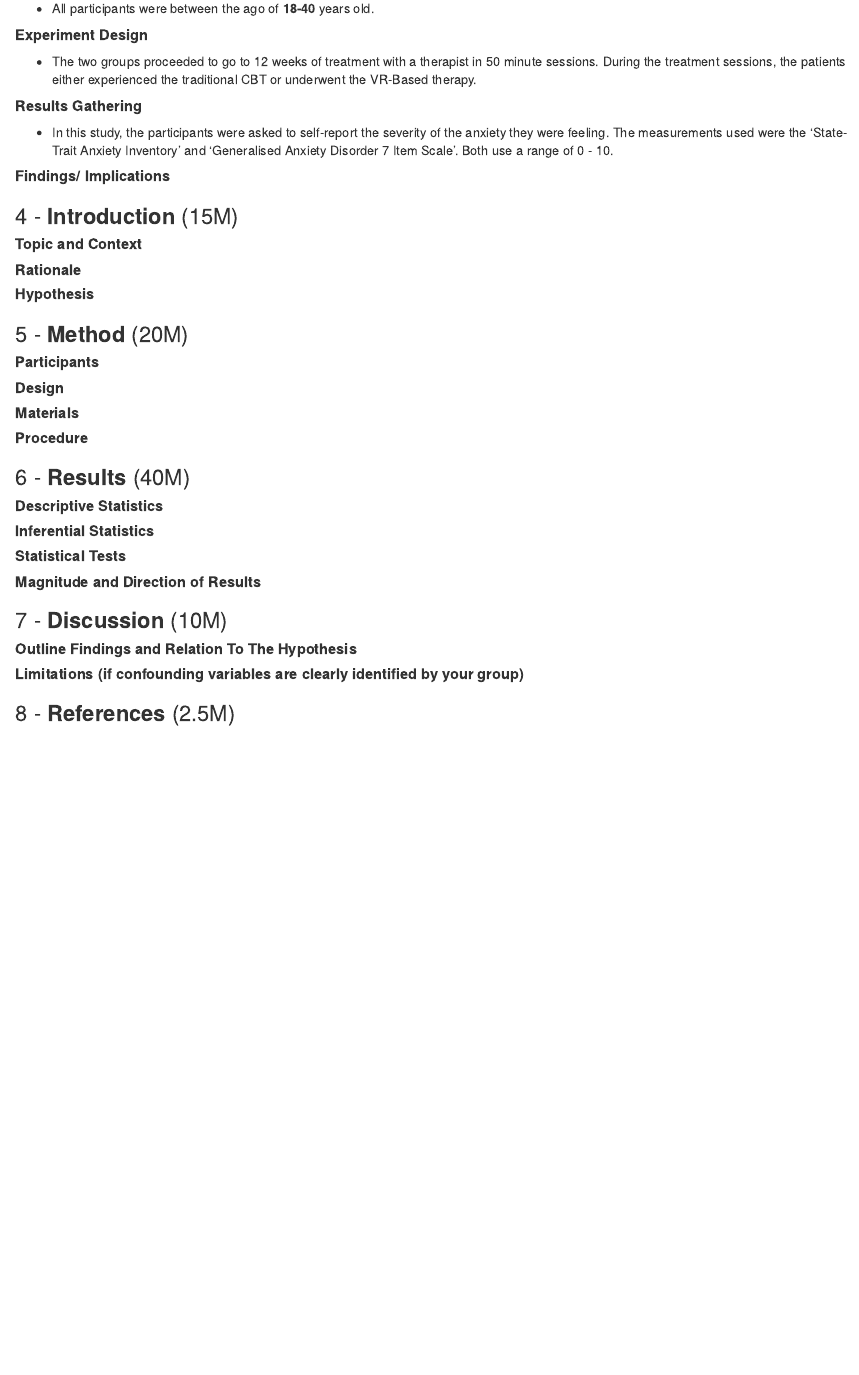
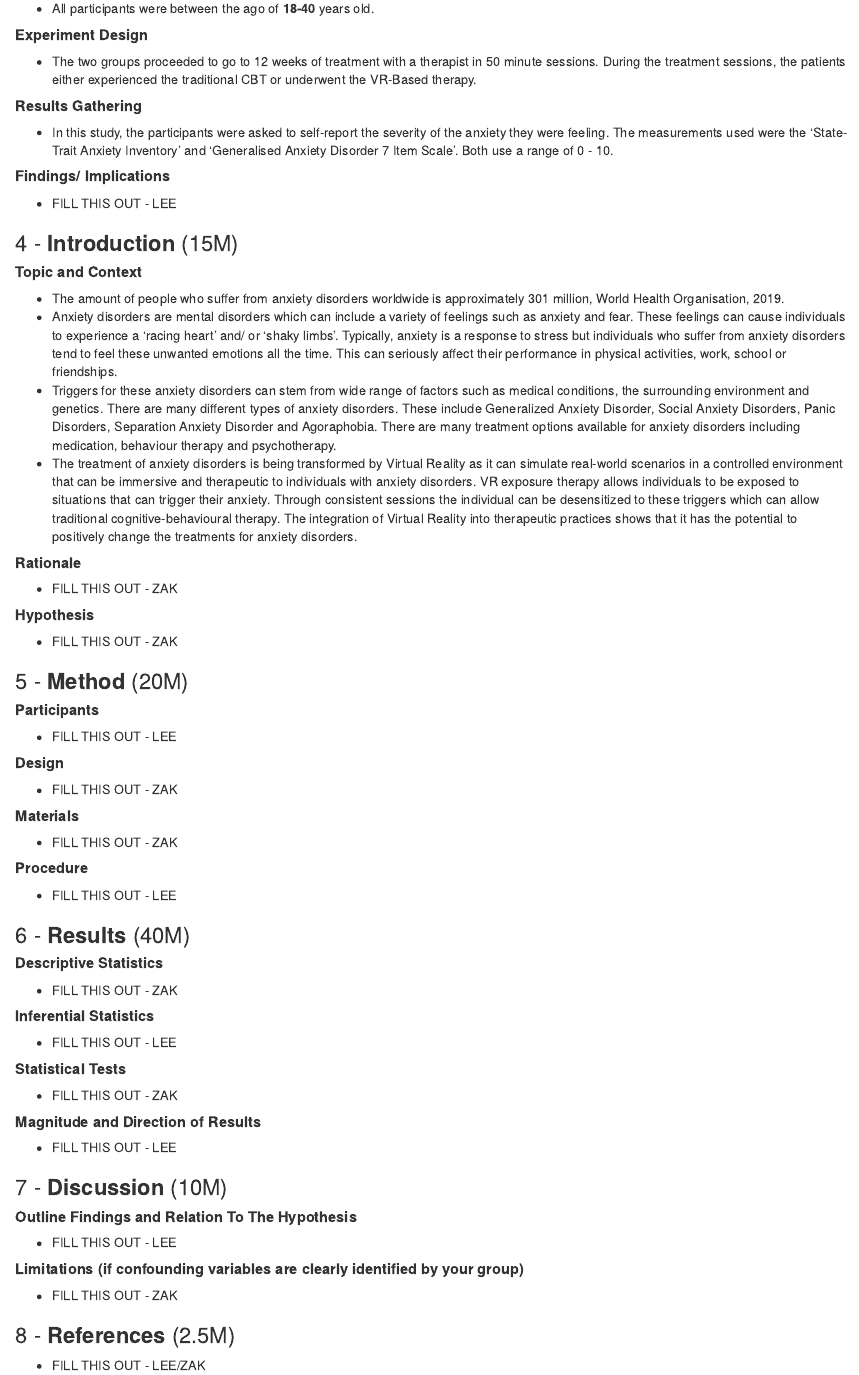
Before and after one commit to Zak-White/Data-Analytics-group-CA-MW-LC, an R Markdown document (Report_ZW_LC.Rmd): the page in a window 1100 px wide, from 2200 px down. The pictures show the output file Report_ZW_LC.nb.html that the author committed with the source, opened offline.

Commit message:
Updated Abstract
Updated Abstract and Introduction. Organized team roles

```diff
--- a/Report_ZW_LC.Rmd
+++ b/Report_ZW_LC.Rmd
@@ -64,26 +64,53 @@
 * In this study, the participants were asked to self-report the severity of the anxiety they were feeling. The measurements used were the 'State-Trait Anxiety Inventory' and 'Generalised Anxiety Disorder 7 Item Scale'. Both use a range of 0 - 10.
 
 ##### **Findings/ Implications**
+* FILL THIS OUT - LEE
 
 ### 4 - **Introduction** (15M)
 ##### **Topic and Context**
+* The amount of people who suffer from anxiety disorders worldwide is approximately 301 million, World Health Organisation, 2019.
+* Anxiety disorders are mental disorders which can include a variety of feelings such as anxiety and fear. These feelings can cause individuals to experience a 'racing heart' and/ or 'shaky limbs'. Typically, anxiety is a response to stress but individuals who suffer from anxiety disorders tend to feel these unwanted emotions all the time. This can seriously affect their performance in physical activities, work, school or friendships.
+* Triggers for these anxiety disorders can stem from wide range of factors such as medical conditions, the surrounding environment and genetics. There are many different types of anxiety disorders. These include Generalized Anxiety Disorder, Social Anxiety Disorders, Panic Disorders, Separation Anxiety Disorder and Agoraphobia. There are many treatment options available for anxiety disorders including medication, behaviour therapy and psychotherapy.
+* The treatment of anxiety disorders is being transformed by Virtual Reality as it can simulate real-world scenarios in a controlled environment that can be immersive and therapeutic to individuals with anxiety disorders. VR exposure therapy allows individuals to be exposed to situations that can trigger their anxiety. Through consistent sessions the individual can be desensitized to these triggers which can allow traditional cognitive-behavioural therapy. The integration of Virtual Reality into therapeutic practices shows that it has the potential to positively change the treatments for anxiety disorders.
+
 ##### **Rationale**
+* FILL THIS OUT - ZAK
+
 ##### **Hypothesis**
+* FILL THIS OUT - ZAK
 
 ### 5 - **Method** (20M)
 ##### **Participants**
+* FILL THIS OUT - LEE
+
 ##### **Design**
+* FILL THIS OUT - ZAK
+
 ##### **Materials**
+* FILL THIS OUT - ZAK
+
 ##### **Procedure**
+* FILL THIS OUT - LEE
 
 ### 6 - **Results** (40M)
 ##### **Descriptive Statistics**
+* FILL THIS OUT - ZAK
+
 ##### **Inferential Statistics**
+* FILL THIS OUT - LEE
+
 ##### **Statistical Tests**
+* FILL THIS OUT - ZAK
+
 ##### **Magnitude and Direction of Results**
+* FILL THIS OUT - LEE
 
 ### 7 - **Discussion** (10M)
 ##### **Outline Findings and Relation To The Hypothesis**
+* FILL THIS OUT - LEE
+
 ##### **Limitations (if confounding variables are clearly identified by your group)**
+* FILL THIS OUT - ZAK
 
 ### 8 - **References** (2.5M)
+* FILL THIS OUT - LEE/ZAK
```
Also changed, not shown: Report_ZW_LC.nb.html.
